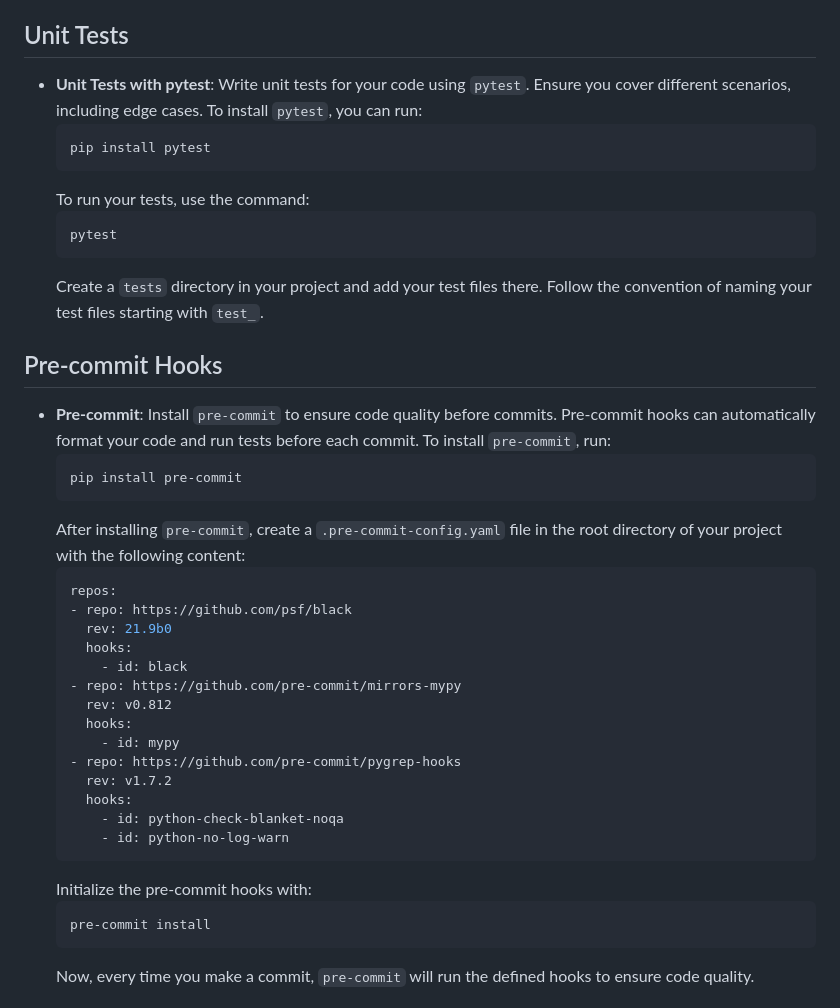
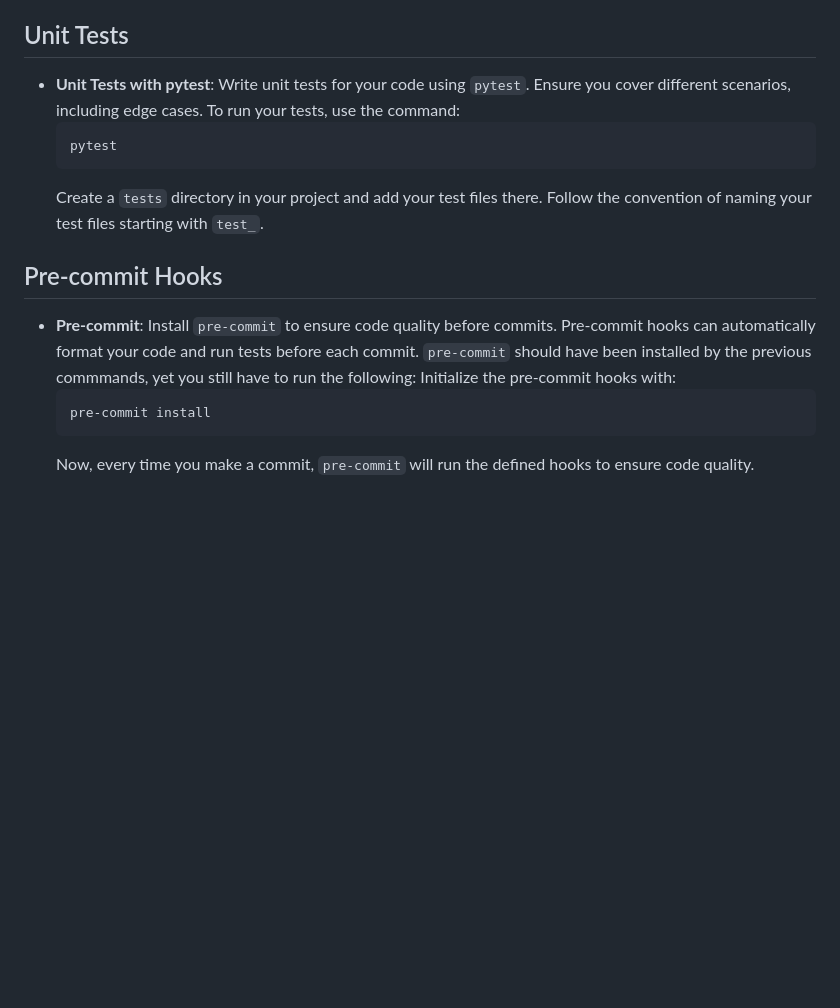
Before and after one commit to ramvela2005/django-coding-challenge, a Markdown page: README.md, the part around the change. Rendered like a GitHub page; blank space fills up the shorter version.

````diff
--- a/README.md
+++ b/README.md
@@ -33,10 +33,7 @@ python manage.py migrate
 
 ## Unit Tests
 
-- **Unit Tests with pytest**: Write unit tests for your code using `pytest`. Ensure you cover different scenarios, including edge cases. To install `pytest`, you can run:
-  ```bash
-  pip install pytest
-  ```
+- **Unit Tests with pytest**: Write unit tests for your code using `pytest`. Ensure you cover different scenarios, including edge cases.
   To run your tests, use the command:
   ```bash
   pytest
@@ -45,27 +42,7 @@ python manage.py migrate
 
 ## Pre-commit Hooks
 
-- **Pre-commit**: Install `pre-commit` to ensure code quality before commits. Pre-commit hooks can automatically format your code and run tests before each commit. To install `pre-commit`, run:
-  ```bash
-  pip install pre-commit
-  ```
-  After installing `pre-commit`, create a `.pre-commit-config.yaml` file in the root directory of your project with the following content:
-  ```yaml
-  repos:
-  - repo: https://github.com/psf/black
-    rev: 21.9b0
-    hooks:
-      - id: black
-  - repo: https://github.com/pre-commit/mirrors-mypy
-    rev: v0.812
-    hooks:
-      - id: mypy
-  - repo: https://github.com/pre-commit/pygrep-hooks
-    rev: v1.7.2
-    hooks:
-      - id: python-check-blanket-noqa
-      - id: python-no-log-warn
-  ```
+- **Pre-commit**: Install `pre-commit` to ensure code quality before commits. Pre-commit hooks can automatically format your code and run tests before each commit. `pre-commit` should have been installed by the previous commmands, yet you still have to run the following:
   Initialize the pre-commit hooks with:
   ```bash
   pre-commit install
````
